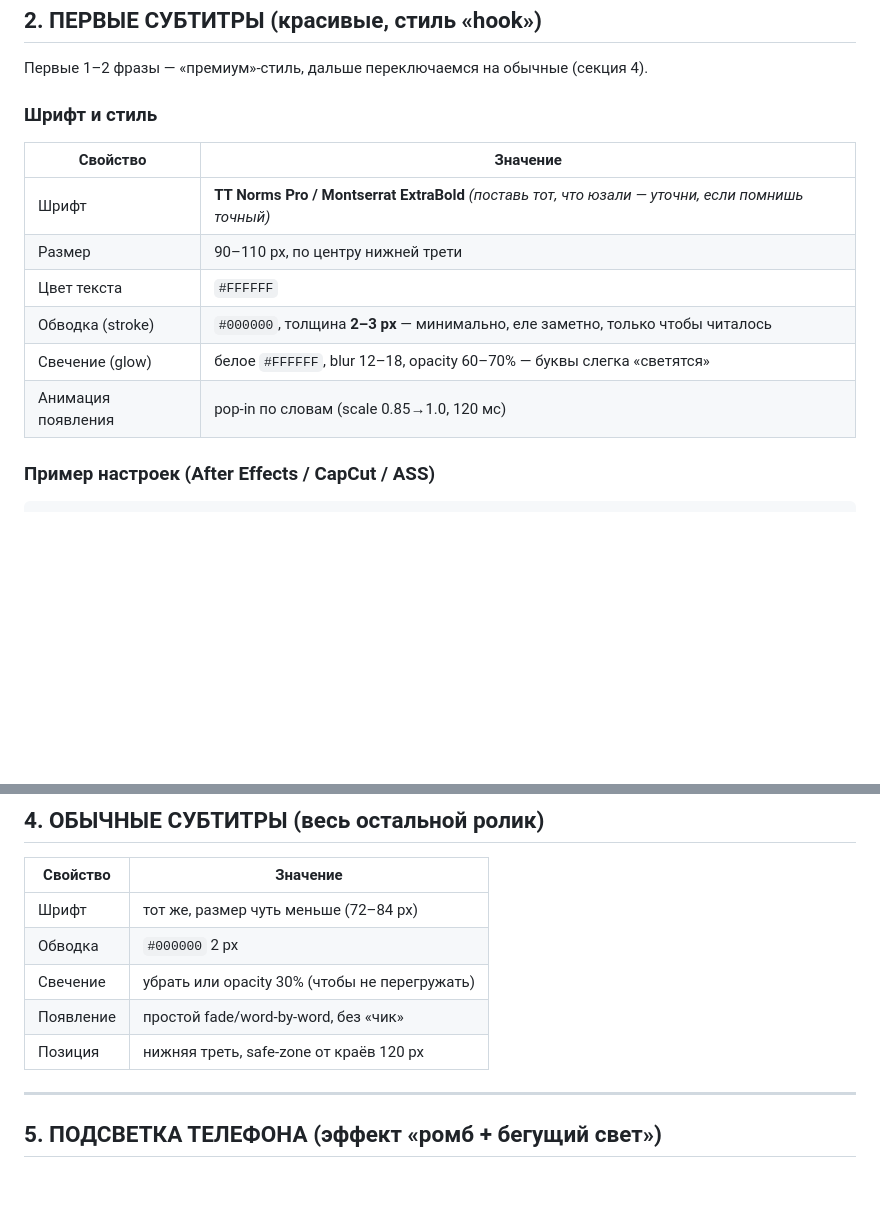
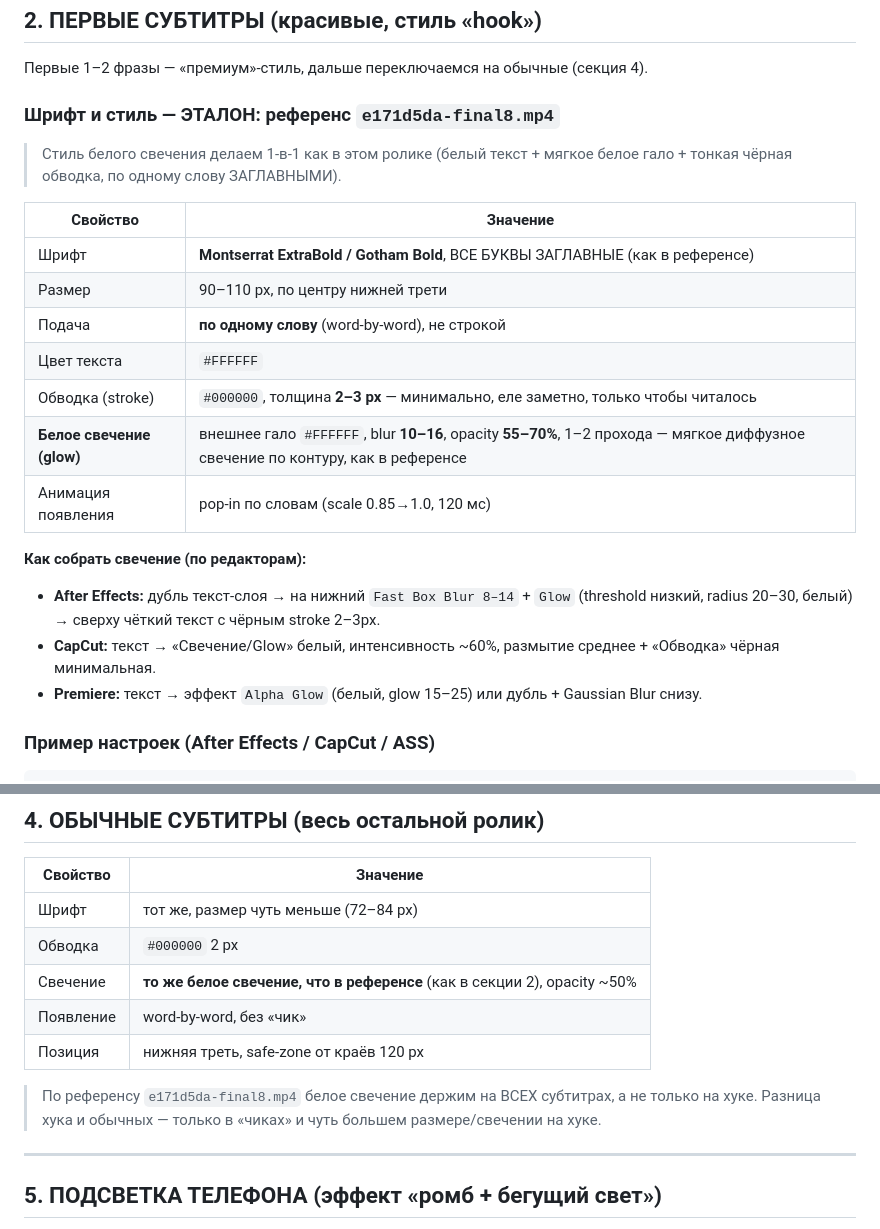
Before and after one commit to rebrebus0-creator/tiktok-editor, a Markdown page: maps/607a85b6-0823_3_small.map.md, 2 parts joined by grey strips. GitHub-like rendering; blank space fills up the shorter version.

Commit message:
Lock white-glow subtitle style to reference e171d5da-final8
Co-Authored-By: Claude Opus 4.8 <noreply@anthropic.com>
Claude-Session: https://claude.ai/code/session_01KjGE62PTBgdxsvhNDPaCZL

````diff
--- a/maps/607a85b6-0823_3_small.map.md
+++ b/maps/607a85b6-0823_3_small.map.md
@@ -37,15 +37,23 @@
 
 Первые 1–2 фразы — «премиум»-стиль, дальше переключаемся на обычные (секция 4).
 
-### Шрифт и стиль
+### Шрифт и стиль — ЭТАЛОН: референс `e171d5da-final8.mp4`
+> Стиль белого свечения делаем 1-в-1 как в этом ролике (белый текст + мягкое белое гало + тонкая чёрная обводка, по одному слову ЗАГЛАВНЫМИ).
+
 | Свойство | Значение |
 |---|---|
-| Шрифт | **TT Norms Pro / Montserrat ExtraBold** *(поставь тот, что юзали — уточни, если помнишь точный)* |
+| Шрифт | **Montserrat ExtraBold / Gotham Bold**, ВСЕ БУКВЫ ЗАГЛАВНЫЕ (как в референсе) |
 | Размер | 90–110 px, по центру нижней трети |
+| Подача | **по одному слову** (word-by-word), не строкой |
 | Цвет текста | `#FFFFFF` |
 | Обводка (stroke) | `#000000`, толщина **2–3 px** — минимально, еле заметно, только чтобы читалось |
-| Свечение (glow) | белое `#FFFFFF`, blur 12–18, opacity 60–70% — буквы слегка «светятся» |
+| **Белое свечение (glow)** | внешнее гало `#FFFFFF`, blur **10–16**, opacity **55–70%**, 1–2 прохода — мягкое диффузное свечение по контуру, как в референсе |
 | Анимация появления | pop-in по словам (scale 0.85→1.0, 120 мс) |
+
+**Как собрать свечение (по редакторам):**
+- **After Effects:** дубль текст-слоя → на нижний `Fast Box Blur 8–14` + `Glow` (threshold низкий, radius 20–30, белый) → сверху чёткий текст с чёрным stroke 2–3px.
+- **CapCut:** текст → «Свечение/Glow» белый, интенсивность ~60%, размытие среднее + «Обводка» чёрная минимальная.
+- **Premiere:** текст → эффект `Alpha Glow` (белый, glow 15–25) или дубль + Gaussian Blur снизу.
 
 ### Пример настроек (After Effects / CapCut / ASS)
 ```ass
@@ -92,9 +100,11 @@ Style: Hook, TT Norms Pro, 100, &H00FFFFFF, &H000000FF, &H00000000, &H64FFFFFF,
 |---|---|
 | Шрифт | тот же, размер чуть меньше (72–84 px) |
 | Обводка | `#000000` 2 px |
-| Свечение | убрать или opacity 30% (чтобы не перегружать) |
-| Появление | простой fade/word-by-word, без «чик» |
+| Свечение | **то же белое свечение, что в референсе** (как в секции 2), opacity ~50% |
+| Появление | word-by-word, без «чик» |
 | Позиция | нижняя треть, safe-zone от краёв 120 px |
+
+> По референсу `e171d5da-final8.mp4` белое свечение держим на ВСЕХ субтитрах, а не только на хуке. Разница хука и обычных — только в «чиках» и чуть большем размере/свечении на хуке.
 
 ---
 
````
